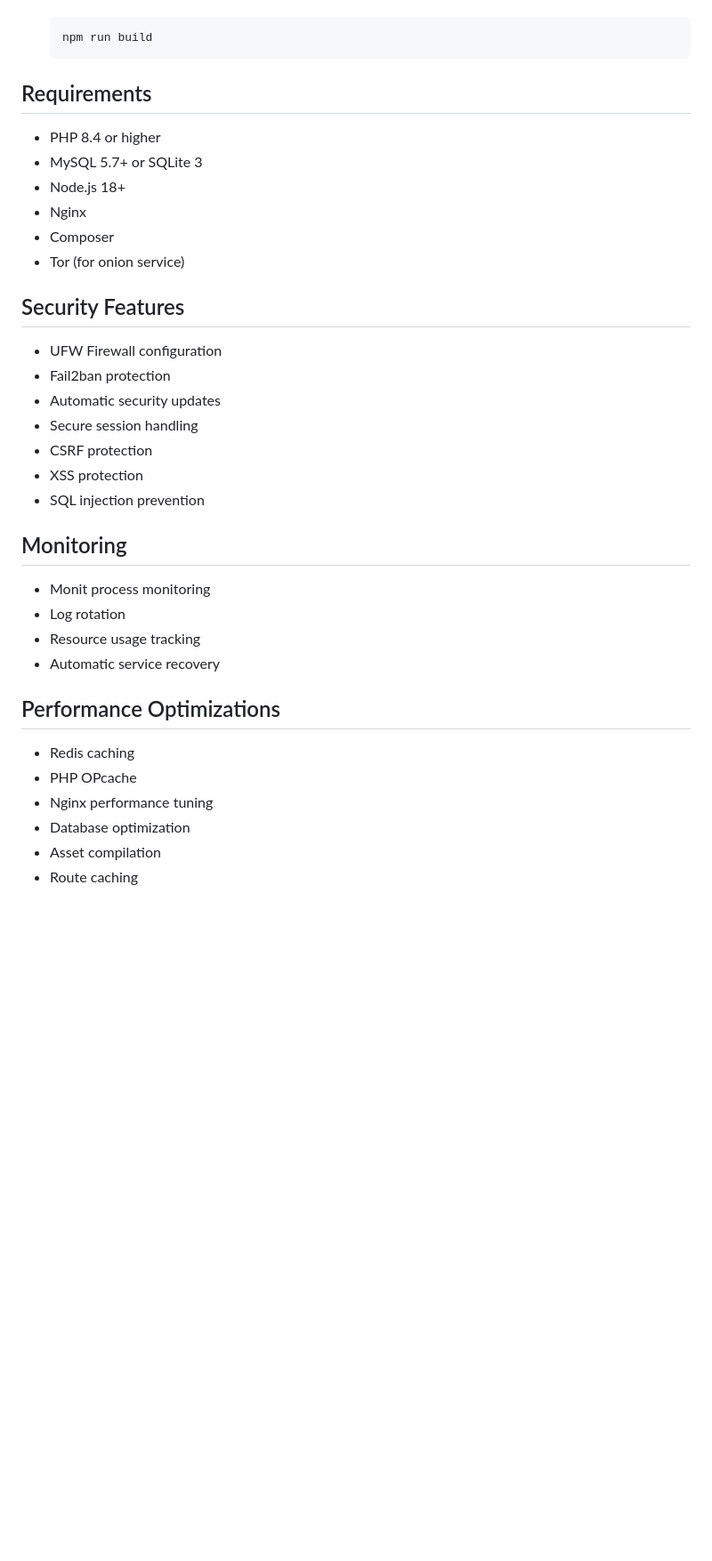
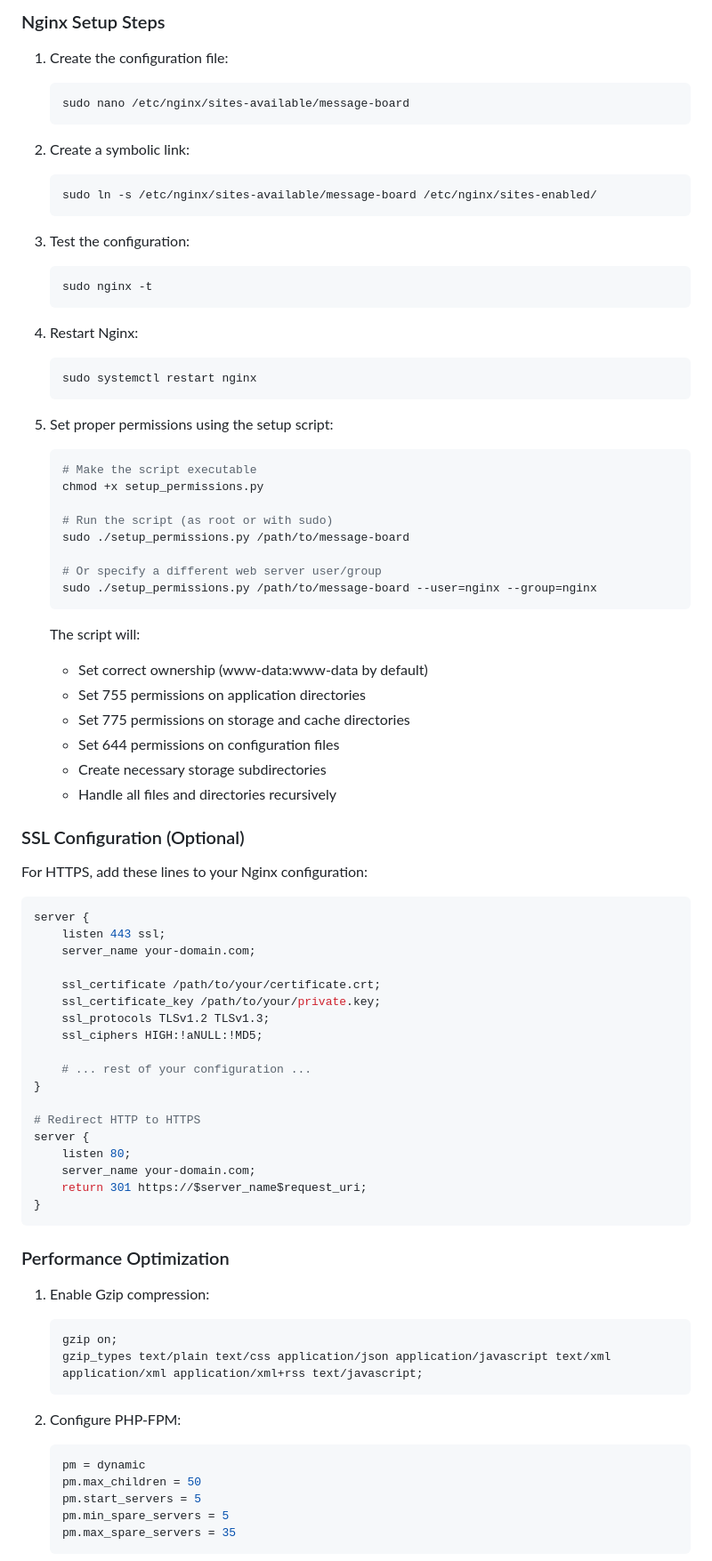
Before and after one commit to scarar/message-board, a Markdown page: message-board/README.md, the part around one of its changes. Shown at 89% size. GitHub-like rendering; blank space fills up the shorter version.

````diff
--- a/message-board/README.md
+++ b/message-board/README.md
@@ -157,38 +312,81 @@ If you prefer to install manually, follow these steps:
+### Nginx Setup Steps
+1. Create the configuration file:
    ```bash
-   npm run build
+   sudo nano /etc/nginx/sites-available/message-board
    ```
 
-## Requirements
+2. Create a symbolic link:
+   ```bash
+   sudo ln -s /etc/nginx/sites-available/message-board /etc/nginx/sites-enabled/
+   ```
 
-- PHP 8.4 or higher
-- MySQL 5.7+ or SQLite 3
-- Node.js 18+
-- Nginx
-- Composer
-- Tor (for onion service)
+3. Test the configuration:
+   ```bash
+   sudo nginx -t
+   ```
 
-## Security Features
+4. Restart Nginx:
+   ```bash
+   sudo systemctl restart nginx
+   ```
 
-- UFW Firewall configuration
-- Fail2ban protection
-- Automatic security updates
-- Secure session handling
-- CSRF protection
-- XSS protection
-- SQL injection prevention
+5. Set proper permissions using the setup script:
+   ```bash
+   # Make the script executable
+   chmod +x setup_permissions.py
 
-## Monitoring
+   # Run the script (as root or with sudo)
+   sudo ./setup_permissions.py /path/to/message-board
 
-- Monit process monitoring
-- Log rotation
-- Resource usage tracking
-- Automatic service recovery
+   # Or specify a different web server user/group
+   sudo ./setup_permissions.py /path/to/message-board --user=nginx --group=nginx
+   ```
 
-## Performance Optimizations
+   The script will:
+   - Set correct ownership (www-data:www-data by default)
+   - Set 755 permissions on application directories
+   - Set 775 permissions on storage and cache directories
+   - Set 644 permissions on configuration files
+   - Create necessary storage subdirectories
+   - Handle all files and directories recursively
 
-- Redis caching
-- PHP OPcache
-- Nginx performance tuning
-- Database optimization
-- Asset compilation
-- Route caching
+### SSL Configuration (Optional)
+For HTTPS, add these lines to your Nginx configuration:
+
+```nginx
+server {
+    listen 443 ssl;
+    server_name your-domain.com;
+
+    ssl_certificate /path/to/your/certificate.crt;
+    ssl_certificate_key /path/to/your/private.key;
+    ssl_protocols TLSv1.2 TLSv1.3;
+    ssl_ciphers HIGH:!aNULL:!MD5;
+
+    # ... rest of your configuration ...
+}
+
+# Redirect HTTP to HTTPS
+server {
+    listen 80;
+    server_name your-domain.com;
+    return 301 https://$server_name$request_uri;
+}
+```
+
+### Performance Optimization
+1. Enable Gzip compression:
+   ```nginx
+   gzip on;
+   gzip_types text/plain text/css application/json application/javascript text/xml application/xml application/xml+rss text/javascript;
+   ```
+
+2. Configure PHP-FPM:
+   ```ini
+   pm = dynamic
+   pm.max_children = 50
+   pm.start_servers = 5
+   pm.min_spare_servers = 5
+   pm.max_spare_servers = 35
+   ```
+
````
Also changed, not shown: other parts of message-board/README.md (+385 -136 lines).
